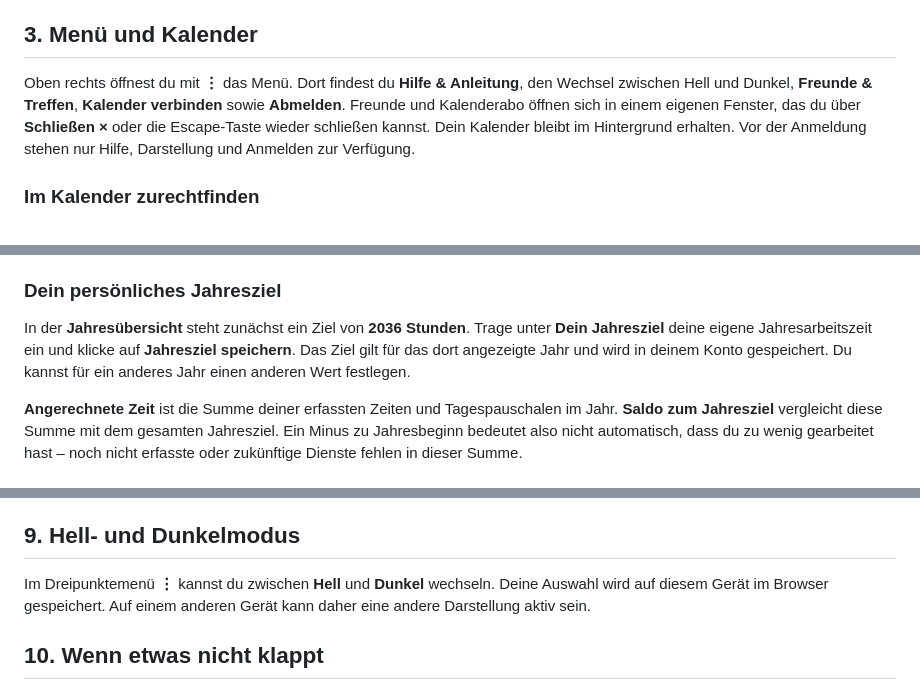
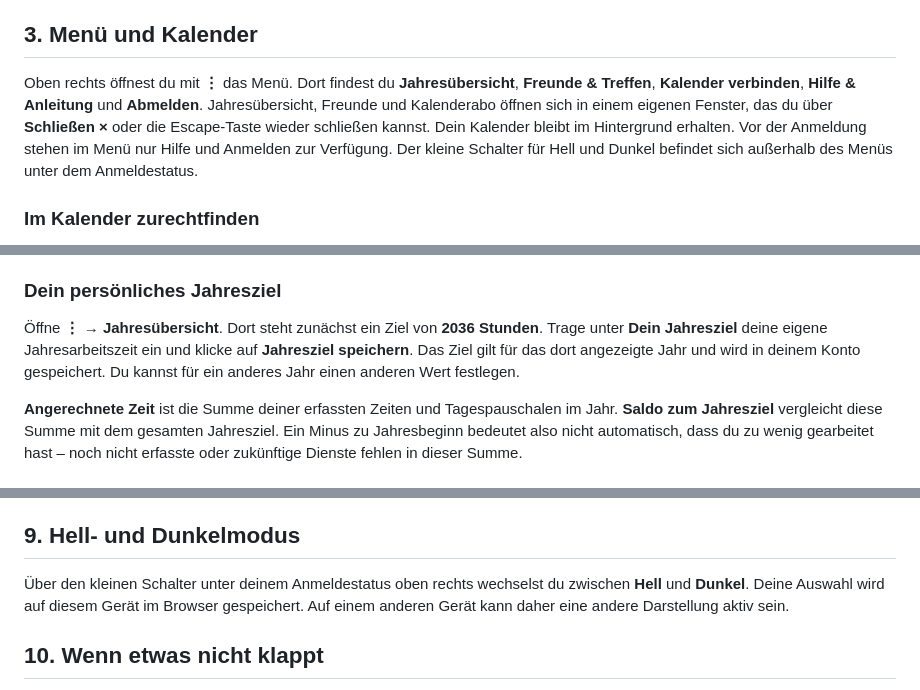
Before and after one commit to analogguy-sudo/Schichterfassung, a Markdown page: README.md, 3 parts joined by grey strips. GitHub-like rendering.

Commit message:
Update menu and calendar section in README

```diff
--- a/README.md
+++ b/README.md
@@ -43,7 +43,7 @@ Ein alter oder bereits benutzter Link kann ungültig sein. Fordere dann einen ne
 
 ## 3. Menü und Kalender
 
-Oben rechts öffnest du mit **⋮** das Menü. Dort findest du **Hilfe & Anleitung**, den Wechsel zwischen Hell und Dunkel, **Freunde & Treffen**, **Kalender verbinden** sowie **Abmelden**. Freunde und Kalenderabo öffnen sich in einem eigenen Fenster, das du über **Schließen ×** oder die Escape-Taste wieder schließen kannst. Dein Kalender bleibt im Hintergrund erhalten. Vor der Anmeldung stehen nur Hilfe, Darstellung und Anmelden zur Verfügung.
+Oben rechts öffnest du mit **⋮** das Menü. Dort findest du **Jahresübersicht**, **Freunde & Treffen**, **Kalender verbinden**, **Hilfe & Anleitung** und **Abmelden**. Jahresübersicht, Freunde und Kalenderabo öffnen sich in einem eigenen Fenster, das du über **Schließen ×** oder die Escape-Taste wieder schließen kannst. Dein Kalender bleibt im Hintergrund erhalten. Vor der Anmeldung stehen im Menü nur Hilfe und Anmelden zur Verfügung. Der kleine Schalter für Hell und Dunkel befindet sich außerhalb des Menüs unter dem Anmeldestatus.
 
 ### Im Kalender zurechtfinden
 
@@ -110,7 +110,7 @@ Eine Schicht über Mitternacht wird dem Monat und Jahr ihres Beginns zugeordnet.
 
 ### Dein persönliches Jahresziel
 
-In der **Jahresübersicht** steht zunächst ein Ziel von **2036 Stunden**. Trage unter **Dein Jahresziel** deine eigene Jahresarbeitszeit ein und klicke auf **Jahresziel speichern**. Das Ziel gilt für das dort angezeigte Jahr und wird in deinem Konto gespeichert. Du kannst für ein anderes Jahr einen anderen Wert festlegen.
+Öffne **⋮ → Jahresübersicht**. Dort steht zunächst ein Ziel von **2036 Stunden**. Trage unter **Dein Jahresziel** deine eigene Jahresarbeitszeit ein und klicke auf **Jahresziel speichern**. Das Ziel gilt für das dort angezeigte Jahr und wird in deinem Konto gespeichert. Du kannst für ein anderes Jahr einen anderen Wert festlegen.
 
 **Angerechnete Zeit** ist die Summe deiner erfassten Zeiten und Tagespauschalen im Jahr. **Saldo zum Jahresziel** vergleicht diese Summe mit dem gesamten Jahresziel. Ein Minus zu Jahresbeginn bedeutet also nicht automatisch, dass du zu wenig gearbeitet hast – noch nicht erfasste oder zukünftige Dienste fehlen in dieser Summe.
 
@@ -189,7 +189,7 @@ Unter **Deine Freigaben** siehst du, wer deinen Plan sehen darf und wessen Plan
 
 ## 9. Hell- und Dunkelmodus
 
-Im Dreipunktemenü **⋮** kannst du zwischen **Hell** und **Dunkel** wechseln. Deine Auswahl wird auf diesem Gerät im Browser gespeichert. Auf einem anderen Gerät kann daher eine andere Darstellung aktiv sein.
+Über den kleinen Schalter unter deinem Anmeldestatus oben rechts wechselst du zwischen **Hell** und **Dunkel**. Deine Auswahl wird auf diesem Gerät im Browser gespeichert. Auf einem anderen Gerät kann daher eine andere Darstellung aktiv sein.
 
 ## 10. Wenn etwas nicht klappt
 
```
